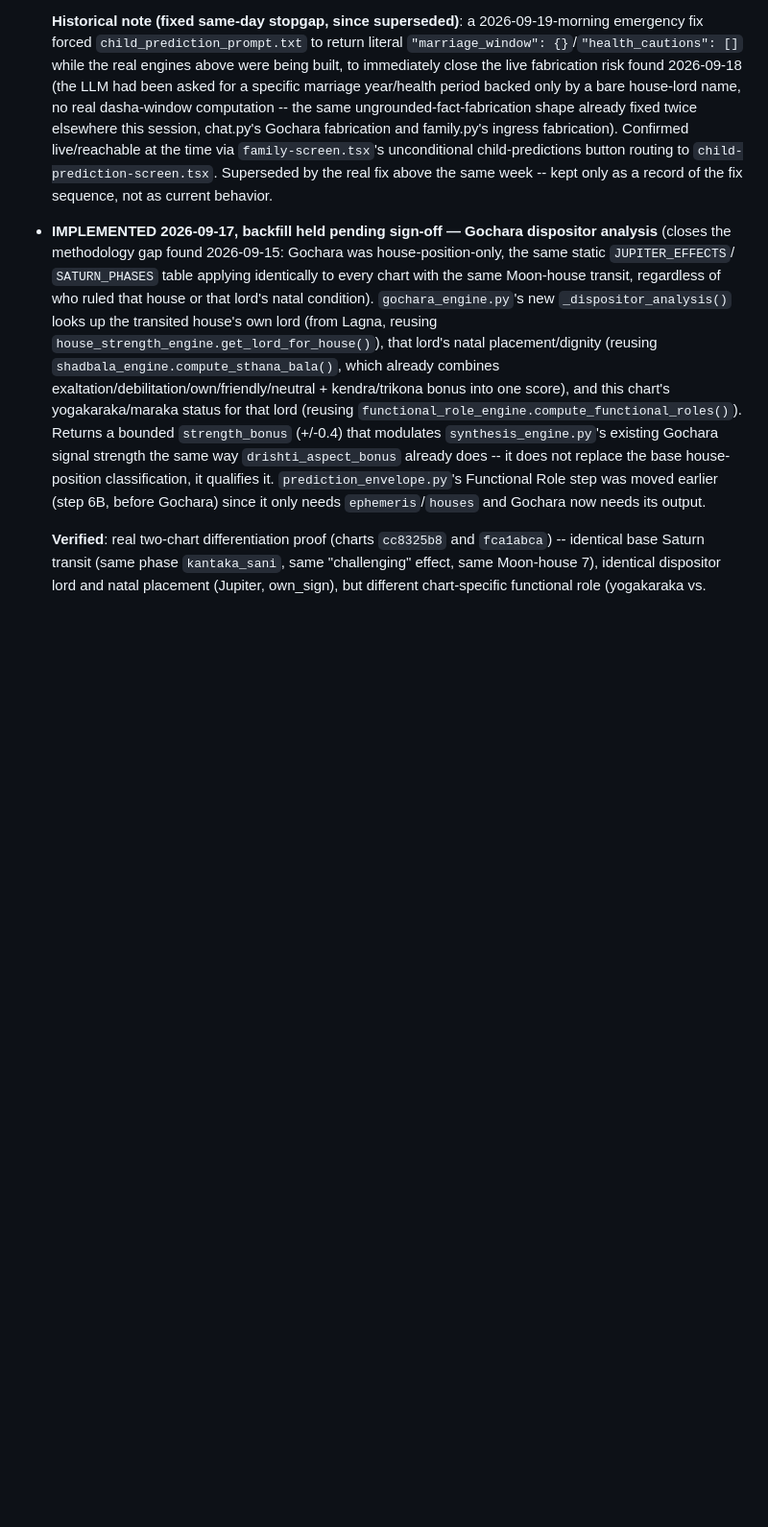
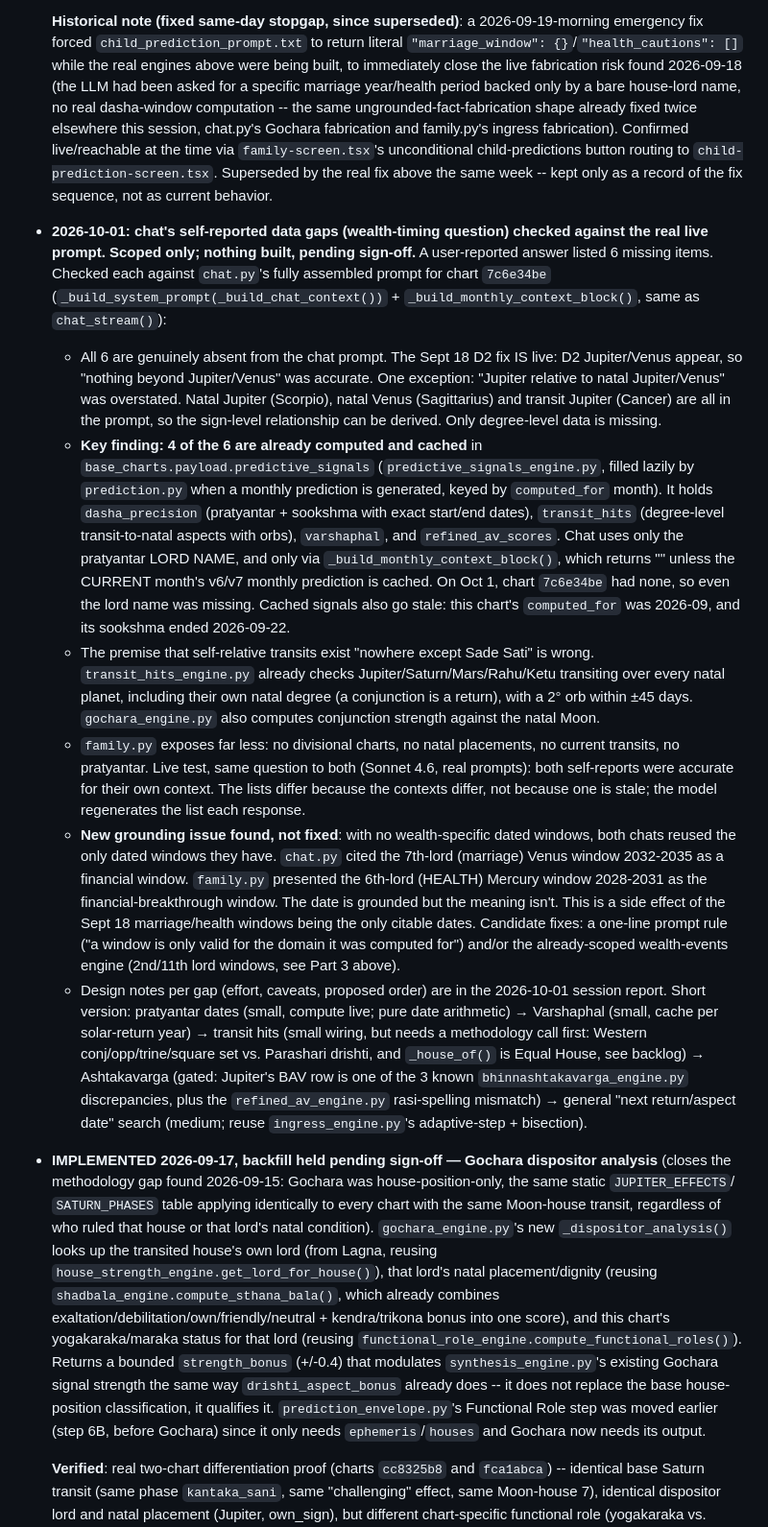
Before and after one commit to palnatarajan123-ctrl/tamil-panchangam, a Markdown page: CLAUDE.md, the part around one of its changes. Shown at 96% size. Drawn GitHub-style; blank space fills up the shorter version.

Commit message:
Docs: close deploy action items, record chat self-report audit
Production deploy state is verifiable via /api/version and Render
auto-deploys on push; all three Sept action items confirmed closed.
Records which chat data gaps are real, that most are already cached in
predictive_signals, and the cross-domain window-reuse grounding issue.

Co-Authored-By: Claude Opus 5.5 <noreply@anthropic.com>

```diff
--- a/CLAUDE.md
+++ b/CLAUDE.md
@@ -304,6 +322,65 @@ stale" and "confirmed real" looked like in practice):
   to `child-prediction-screen.tsx`. Superseded by the real fix above the
   same week -- kept only as a record of the fix sequence, not as
   current behavior.
+
+- **2026-10-01: chat's self-reported data gaps (wealth-timing question)
+  checked against the real live prompt. Scoped only; nothing built,
+  pending sign-off.** A user-reported answer listed 6 missing items.
+  Checked each against `chat.py`'s fully assembled prompt for chart
+  `7c6e34be` (`_build_system_prompt(_build_chat_context())` +
+  `_build_monthly_context_block()`, same as `chat_stream()`):
+  - All 6 are genuinely absent from the chat prompt. The Sept 18 D2 fix
+    IS live: D2 Jupiter/Venus appear, so "nothing beyond Jupiter/Venus"
+    was accurate. One exception: "Jupiter relative to natal
+    Jupiter/Venus" was overstated. Natal Jupiter (Scorpio), natal Venus
+    (Sagittarius) and transit Jupiter (Cancer) are all in the prompt, so
+    the sign-level relationship can be derived. Only degree-level data
+    is missing.
+  - **Key finding: 4 of the 6 are already computed and cached** in
+    `base_charts.payload.predictive_signals` (`predictive_signals_engine.py`,
+    filled lazily by `prediction.py` when a monthly prediction is
+    generated, keyed by `computed_for` month). It holds
+    `dasha_precision` (pratyantar + sookshma with exact start/end
+    dates), `transit_hits` (degree-level transit-to-natal aspects with
+    orbs), `varshaphal`, and `refined_av_scores`. Chat uses only the
+    pratyantar LORD NAME, and only via `_build_monthly_context_block()`,
+    which returns "" unless the CURRENT month's v6/v7 monthly prediction
+    is cached. On Oct 1, chart `7c6e34be` had none, so even the lord
+    name was missing. Cached signals also go stale: this chart's
+    `computed_for` was 2026-09, and its sookshma ended 2026-09-22.
+  - The premise that self-relative transits exist "nowhere except Sade
+    Sati" is wrong. `transit_hits_engine.py` already checks
+    Jupiter/Saturn/Mars/Rahu/Ketu transiting over every natal planet,
+    including their own natal degree (a conjunction is a return), with
+    a 2° orb within ±45 days. `gochara_engine.py` also computes
+    conjunction strength against the natal Moon.
+  - `family.py` exposes far less: no divisional charts, no natal
+    placements, no current transits, no pratyantar. Live test, same
+    question to both (Sonnet 4.6, real prompts): both self-reports were
+    accurate for their own context. The lists differ because the
+    contexts differ, not because one is stale; the model regenerates
+    the list each response.
+  - **New grounding issue found, not fixed**: with no wealth-specific
+    dated windows, both chats reused the only dated windows they have.
+    `chat.py` cited the 7th-lord (marriage) Venus window 2032-2035 as a
+    financial window. `family.py` presented the 6th-lord (HEALTH)
+    Mercury window 2028-2031 as the financial-breakthrough window. The
+    date is grounded but the meaning isn't. This is a side effect of the
+    Sept 18 marriage/health windows being the only citable dates.
+    Candidate fixes: a one-line prompt rule ("a window is only valid for
+    the domain it was computed for") and/or the already-scoped
+    wealth-events engine (2nd/11th lord windows, see Part 3 above).
+  - Design notes per gap (effort, caveats, proposed order) are in the
+    2026-10-01 session report. Short version: pratyantar dates (small,
+    compute live; pure date arithmetic) → Varshaphal (small, cache per
+    solar-return year) → transit hits (small wiring, but needs a
+    methodology call first: Western conj/opp/trine/square set vs.
+    Parashari drishti, and `_house_of()` is Equal House, see backlog) →
+    Ashtakavarga (gated: Jupiter's BAV row is one of the 3 known
+    `bhinnashtakavarga_engine.py` discrepancies, plus the
+    `refined_av_engine.py` rasi-spelling mismatch) → general
+    "next return/aspect date" search (medium; reuse `ingress_engine.py`'s
+    adaptive-step + bisection).
 
 - **IMPLEMENTED 2026-09-17, backfill held pending sign-off — Gochara
   dispositor analysis** (closes the methodology gap found 2026-09-15:
```
Also changed, not shown: other parts of CLAUDE.md (+22 -4 lines).
